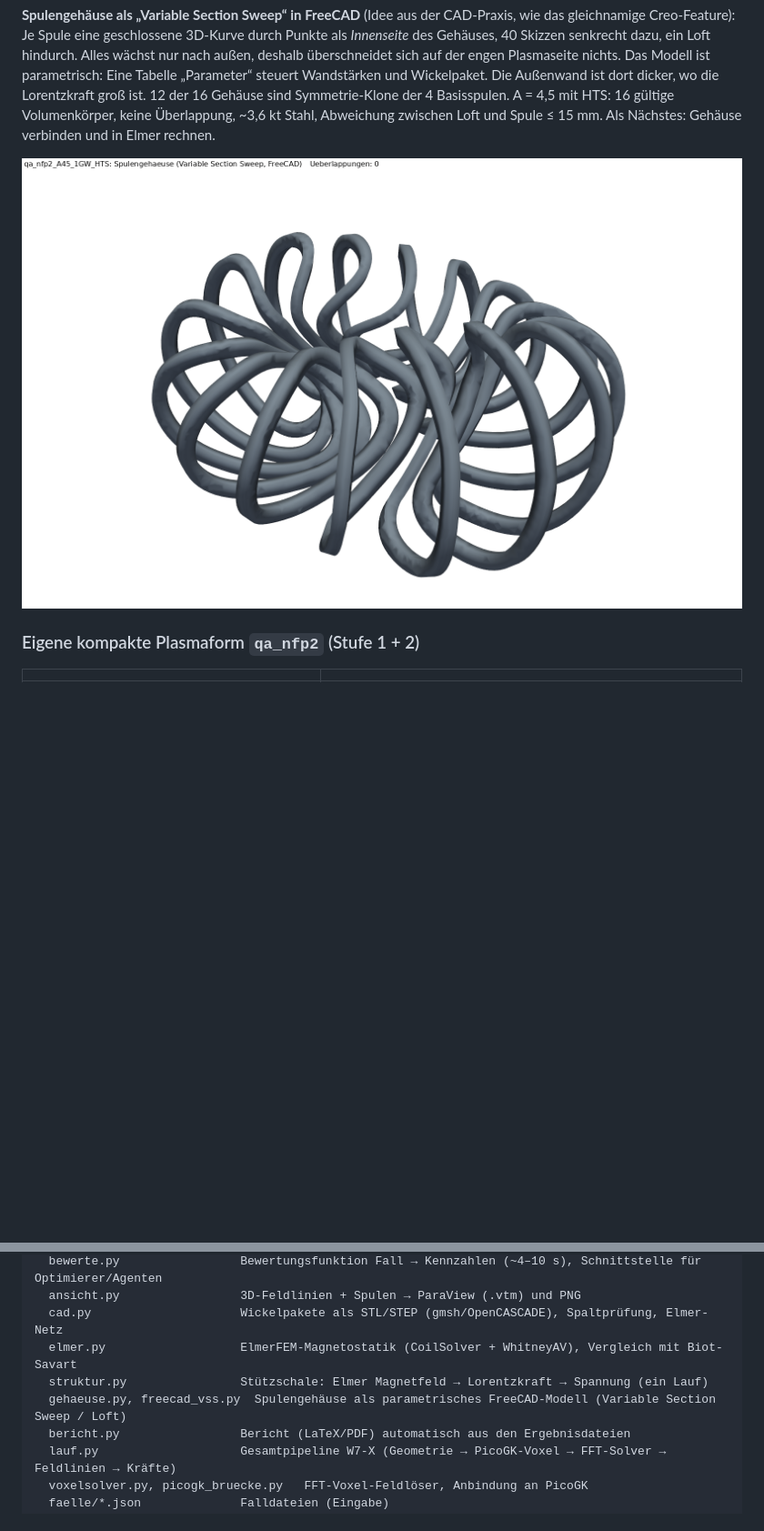
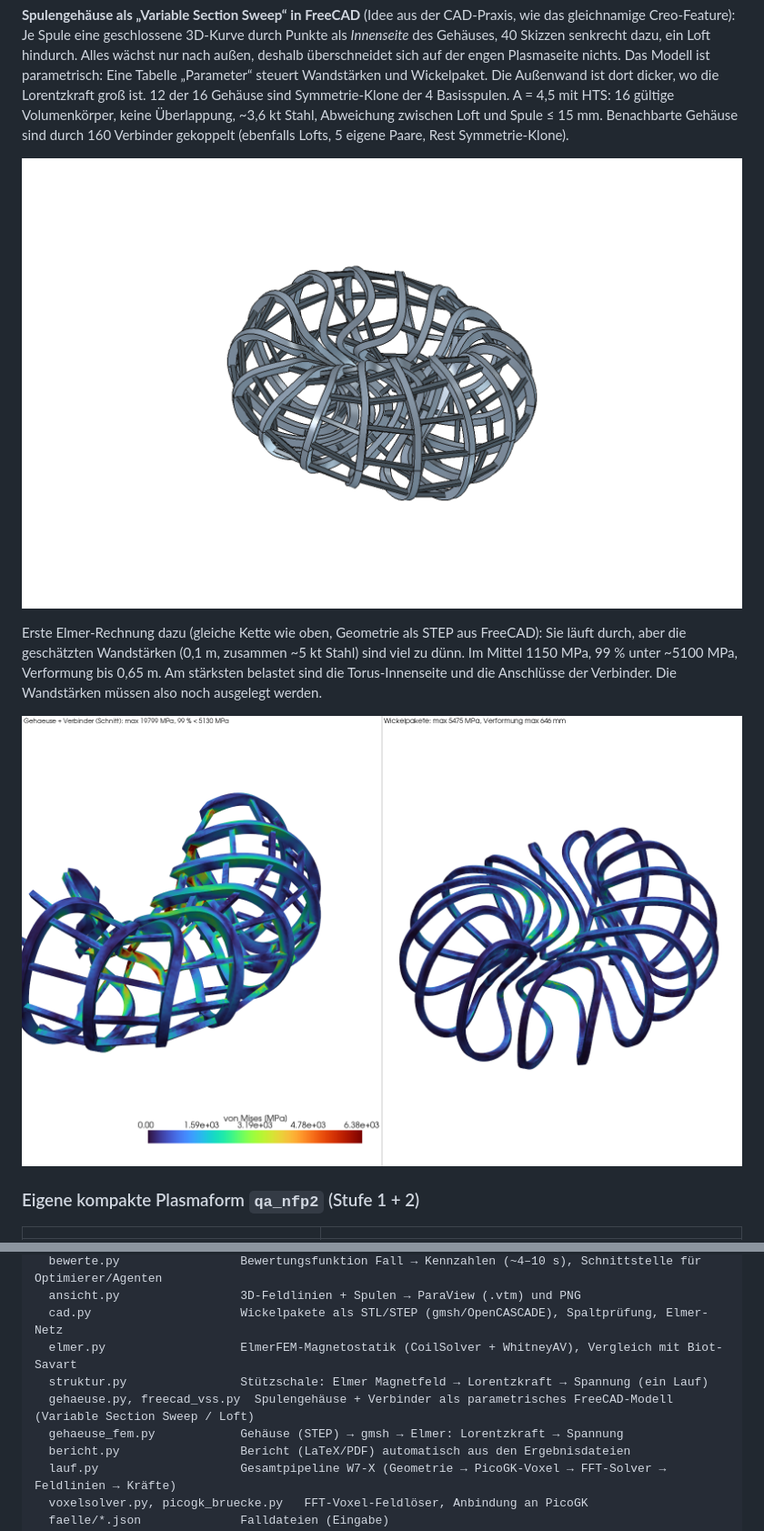
Before and after one commit to ThomasSchmiegelt/stellarator-design, a Markdown page: README.md, 2 parts joined by grey strips. Shown at 91% size. Rendered like a GitHub page; pictures changed too: docs/bilder/gehaeuse_A45_HTS_verbunden.png (added), docs/bilder/struktur_A45_HTS_gehaeuse.png (added); blank space fills up the shorter version.

```diff
--- a/README.md
+++ b/README.md
@@ -111,9 +111,17 @@ Gehäuses, 40 Skizzen senkrecht dazu, ein Loft hindurch. Alles wächst nur nach
 „Parameter“ steuert Wandstärken und Wickelpaket. Die Außenwand ist dort dicker, wo die Lorentzkraft
 groß ist. 12 der 16 Gehäuse sind Symmetrie-Klone der 4 Basisspulen.
 A = 4,5 mit HTS: 16 gültige Volumenkörper, keine Überlappung, ~3,6 kt Stahl, Abweichung zwischen
-Loft und Spule ≤ 15 mm. Als Nächstes: Gehäuse verbinden und in Elmer rechnen.
+Loft und Spule ≤ 15 mm. Benachbarte Gehäuse sind durch 160 Verbinder gekoppelt (ebenfalls Lofts,
+5 eigene Paare, Rest Symmetrie-Klone).
 
-![Spulengehäuse A = 4,5 (FreeCAD, parametrisch)](docs/bilder/gehaeuse_A45_HTS.png)
+![Spulengehäuse mit Verbindern, A = 4,5 (FreeCAD, parametrisch)](docs/bilder/gehaeuse_A45_HTS_verbunden.png)
+
+Erste Elmer-Rechnung dazu (gleiche Kette wie oben, Geometrie als STEP aus FreeCAD): Sie läuft durch,
+aber die geschätzten Wandstärken (0,1 m, zusammen ~5 kt Stahl) sind viel zu dünn. Im Mittel 1150 MPa,
+99 % unter ~5100 MPa, Verformung bis 0,65 m. Am stärksten belastet sind die Torus-Innenseite und die
+Anschlüsse der Verbinder. Die Wandstärken müssen also noch ausgelegt werden.
+
+![Erste Spannungsrechnung Gehäuse + Verbinder, A = 4,5](docs/bilder/struktur_A45_HTS_gehaeuse.png)
 
 ### Eigene kompakte Plasmaform `qa_nfp2` (Stufe 1 + 2)
 
@@ -183,7 +191,8 @@ stellarator/                 Bestandspipeline (.venv)
   cad.py                     Wickelpakete als STL/STEP (gmsh/OpenCASCADE), Spaltprüfung, Elmer-Netz
   elmer.py                   ElmerFEM-Magnetostatik (CoilSolver + WhitneyAV), Vergleich mit Biot-Savart
   struktur.py                Stützschale: Elmer Magnetfeld → Lorentzkraft → Spannung (ein Lauf)
-  gehaeuse.py, freecad_vss.py  Spulengehäuse als parametrisches FreeCAD-Modell (Variable Section Sweep / Loft)
+  gehaeuse.py, freecad_vss.py  Spulengehäuse + Verbinder als parametrisches FreeCAD-Modell (Variable Section Sweep / Loft)
+  gehaeuse_fem.py            Gehäuse (STEP) → gmsh → Elmer: Lorentzkraft → Spannung
   bericht.py                 Bericht (LaTeX/PDF) automatisch aus den Ergebnisdateien
   lauf.py                    Gesamtpipeline W7-X (Geometrie → PicoGK-Voxel → FFT-Solver → Feldlinien → Kräfte)
   voxelsolver.py, picogk_bruecke.py   FFT-Voxel-Feldlöser, Anbindung an PicoGK
```
Also changed, not shown: other parts of README.md (+2 -1 lines), BEFUNDE.md (+17 -0 lines), ERINNERUNGEN.md (+8 -1 lines), 5 other files.
